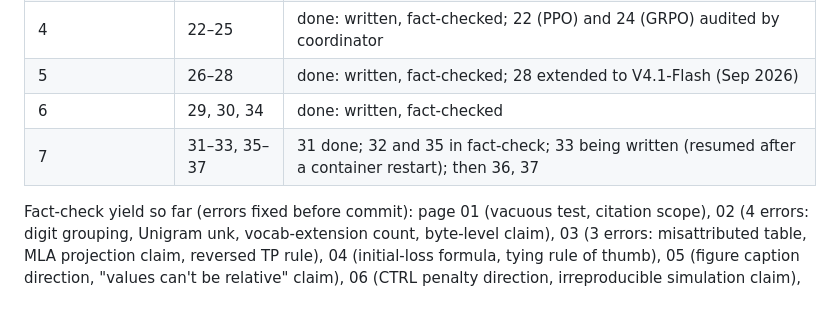
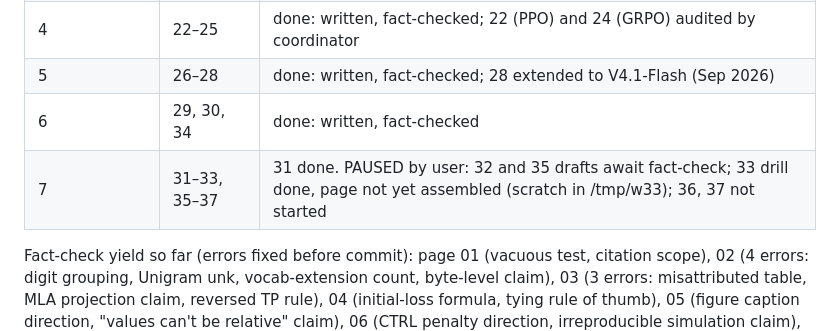
Before and after one commit to JavierZhao/LLM-sttudy, a Markdown page: docs/PLAN.md, the part around the change. Drawn GitHub-style; blank space fills up the shorter version.

Commit message:
Pause: plan status recorded (32 and 35 await fact-check, 33 page not assembled, 36-37 not started)
Co-Authored-By: Claude Opus 5.5 <noreply@anthropic.com>
Claude-Session: https://claude.ai/code/session_01HVm1N8ZZJ7dXEVVpAEUv9g

```diff
--- a/docs/PLAN.md
+++ b/docs/PLAN.md
@@ -70,7 +70,7 @@ VI (26–33) → VII (34–37).
 | 4 | 22–25 | done: written, fact-checked; 22 (PPO) and 24 (GRPO) audited by coordinator |
 | 5 | 26–28 | done: written, fact-checked; 28 extended to V4.1-Flash (Sep 2026) |
 | 6 | 29, 30, 34 | done: written, fact-checked |
-| 7 | 31–33, 35–37 | 31 done; 32 and 35 in fact-check; 33 being written (resumed after a container restart); then 36, 37 |
+| 7 | 31–33, 35–37 | 31 done. PAUSED by user: 32 and 35 drafts await fact-check; 33 drill done, page not yet assembled (scratch in /tmp/w33); 36, 37 not started |
 
 Fact-check yield so far (errors fixed before commit): page 01 (vacuous test, citation scope),
 02 (4 errors: digit grouping, Unigram unk, vocab-extension count, byte-level claim),
```
